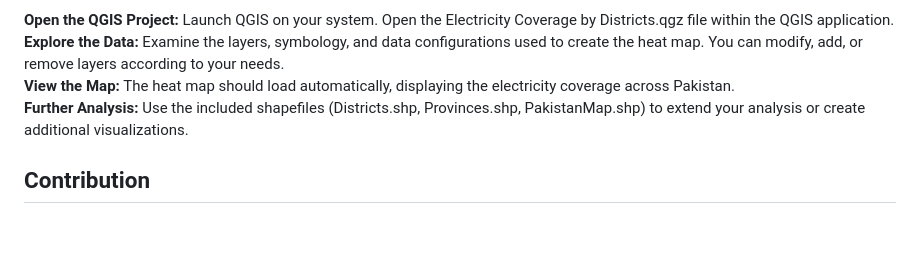
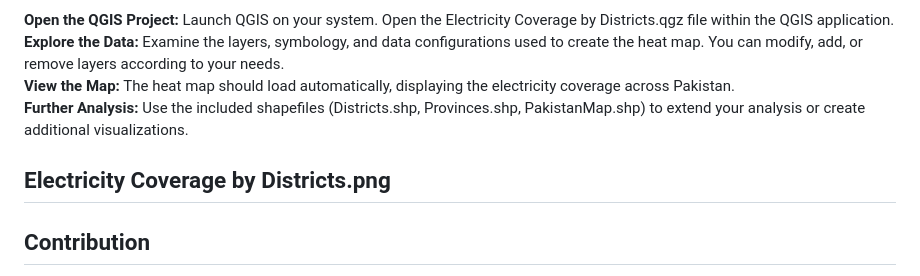
Before and after one commit to Ramzan-Asif/QGIS-Electricity-Coverage, a Markdown page: README.md, the part around the change. GitHub-like rendering; blank space fills up the shorter version.

```diff
--- a/README.md
+++ b/README.md
@@ -34,6 +34,9 @@ The primary objective of this project was to create a visually compelling and in
 **View the Map:** The heat map should load automatically, displaying the electricity coverage across Pakistan.
 **Further Analysis:** Use the included shapefiles (Districts.shp, Provinces.shp, PakistanMap.shp) to extend your analysis or create additional visualizations.
 
+## Electricity Coverage by Districts.png
+
+
 ## Contribution
 If you have any suggestions or improvements for this project, feel free to fork the repository and create a pull request. Contributions are always welcome!
 
```
